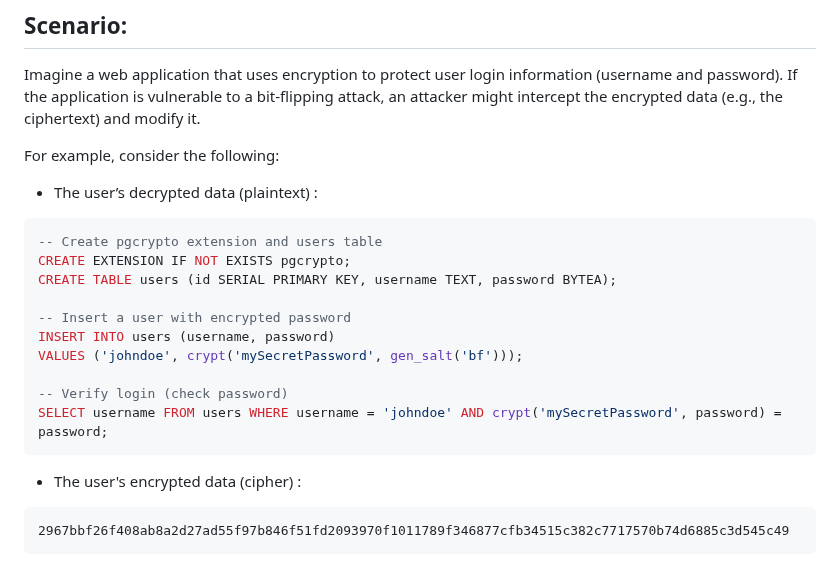
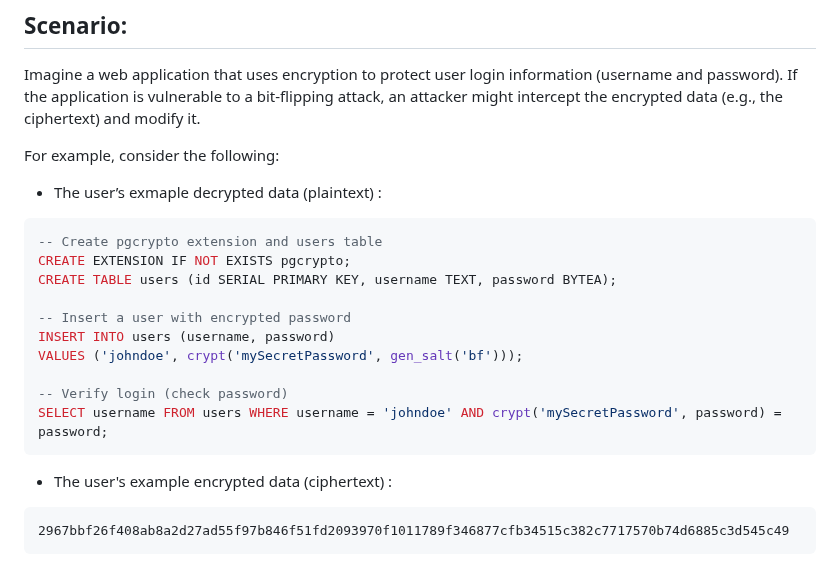
Before and after one commit to l0n3m4n/Writeups, a Markdown page: medium/flip/flip.md, the part around the change. Drawn GitHub-style.

````diff
--- a/medium/flip/flip.md
+++ b/medium/flip/flip.md
@@ -11,7 +11,7 @@ Imagine a web application that uses encryption to protect user login information
 
 For example, consider the following:
 
-- The user’s decrypted data (plaintext) :
+- The user’s exmaple decrypted data (plaintext) :
 ```sql
 -- Create pgcrypto extension and users table
 CREATE EXTENSION IF NOT EXISTS pgcrypto;
@@ -24,7 +24,7 @@ VALUES ('johndoe', crypt('mySecretPassword', gen_salt('bf')));
 -- Verify login (check password)
 SELECT username FROM users WHERE username = 'johndoe' AND crypt('mySecretPassword', password) = password;
 ```
-- The user's encrypted data (cipher) :
+- The user's example encrypted data (ciphertext) :
 ```
 2967bbf26f408ab8a2d27ad55f97b846f51fd2093970f1011789f346877cfb34515c382c7717570b74d6885c3d545c49
 ```
````
